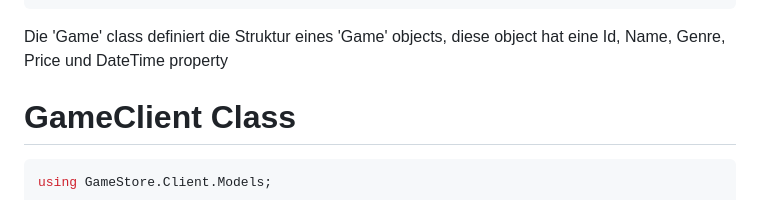
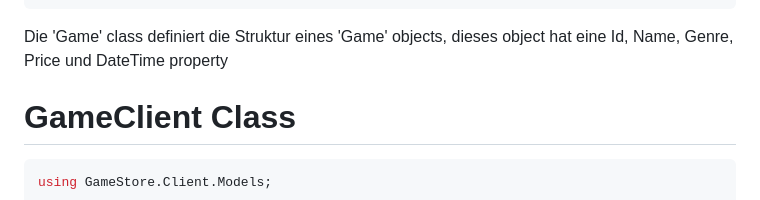
Before and after one commit to devham236/blazor-crud-app, a Markdown page: GameStore.Client/Explanations/HomeContainer.md, the part around the change. Rendered like a GitHub page.

Commit message:
updated homecontainer md file

````diff
--- a/GameStore.Client/Explanations/HomeContainer.md
+++ b/GameStore.Client/Explanations/HomeContainer.md
@@ -76,7 +76,7 @@ namespace GameStore.Client.Models
     }
 }
 ```
-Die 'Game' class definiert die Struktur eines 'Game' objects, diese object hat eine Id, Name, Genre, Price und DateTime property
+Die 'Game' class definiert die Struktur eines 'Game' objects, dieses object hat eine Id, Name, Genre, Price und DateTime property
 
 
 # GameClient Class
````
